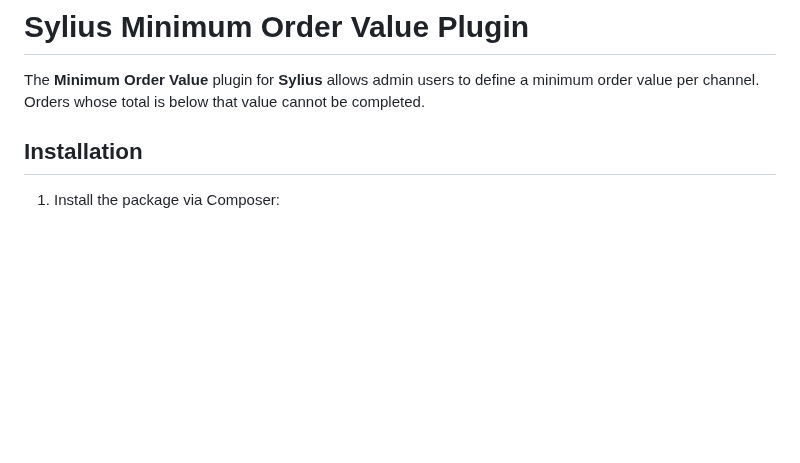
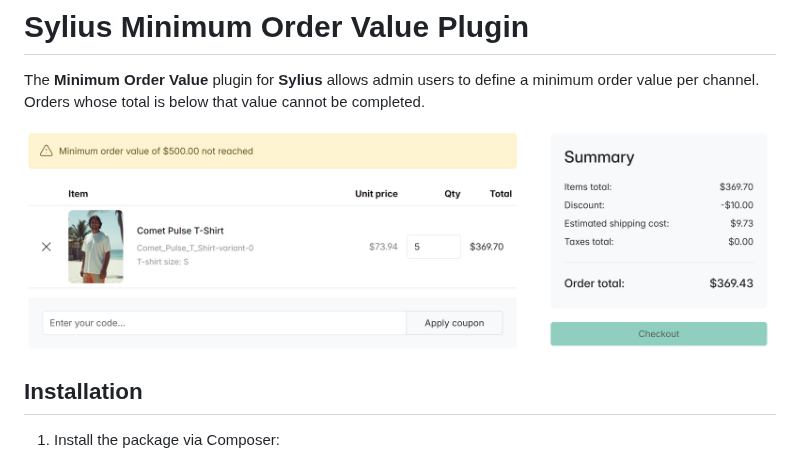
Before and after one commit to bitExpert/sylius-minimum-order-value, a Markdown page: README.md, the part around the change. Rendered like a GitHub page; pictures changed too: docs/assets/cart.png (added); blank space fills up the shorter version.

```diff
--- a/README.md
+++ b/README.md
@@ -2,6 +2,8 @@
 
 The **Minimum Order Value** plugin for **Sylius** allows admin users to define a minimum
 order value per channel. Orders whose total is below that value cannot be completed.
+
+![Minimum order value alert in cart](docs/assets/cart.png)
 
 ## Installation
 
```
